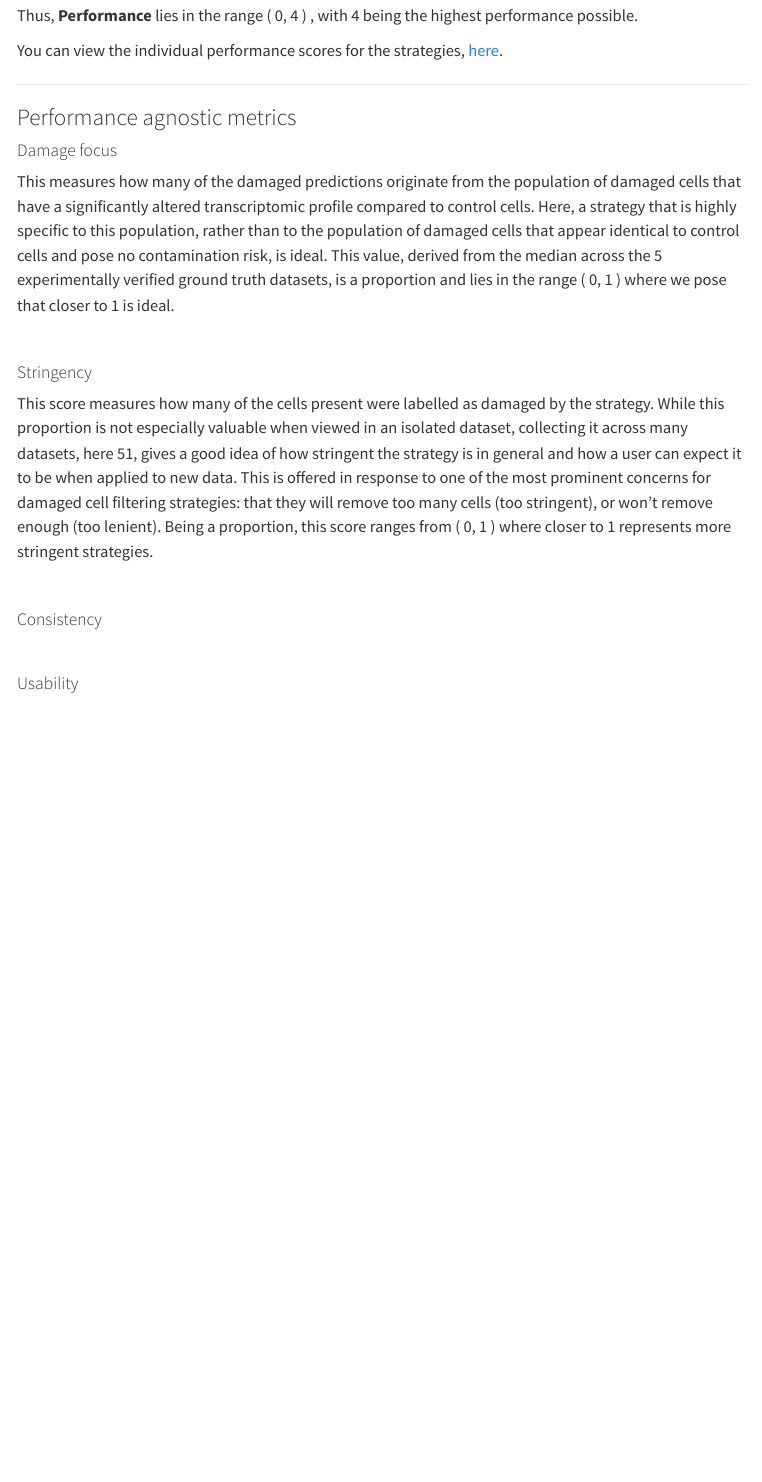
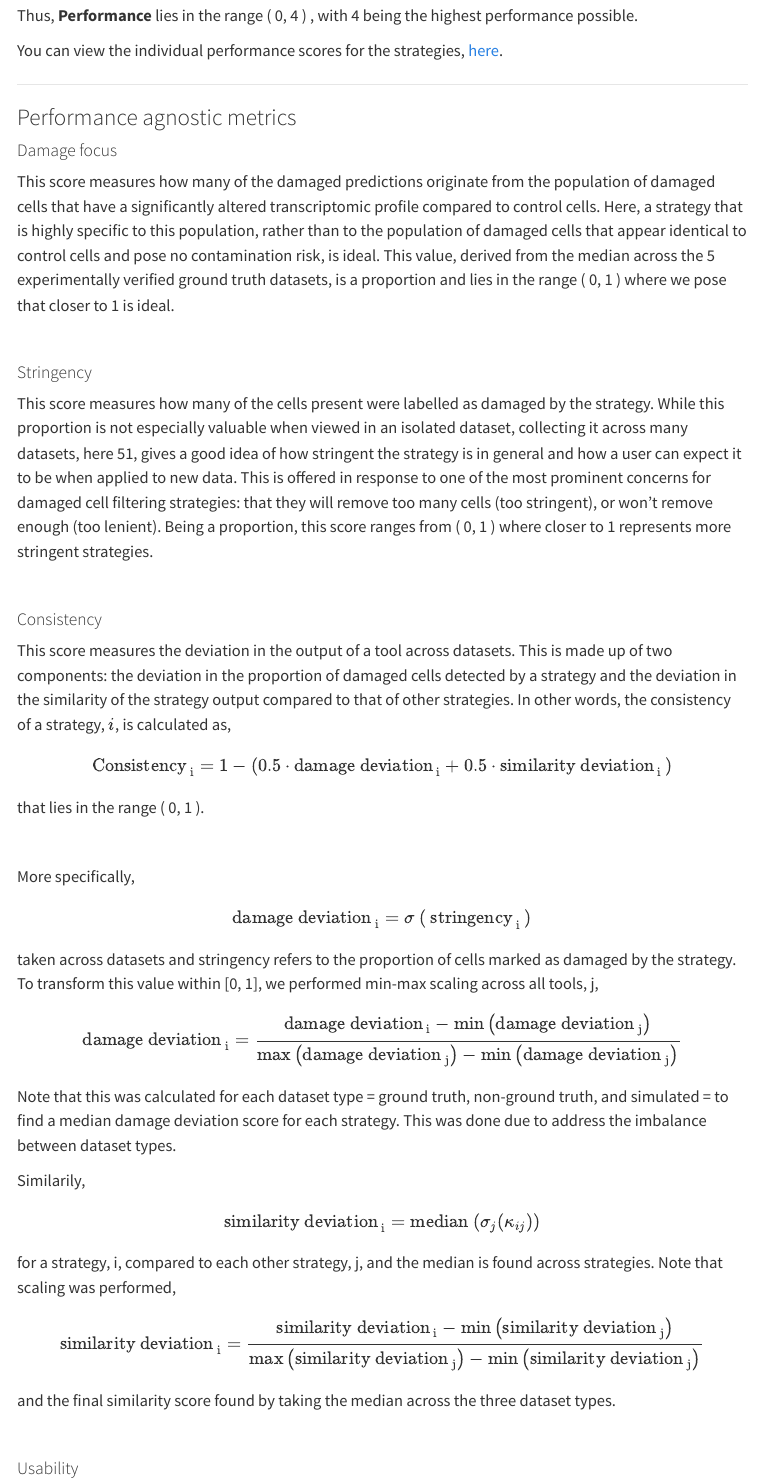
Before and after one commit to AlicenJoyHenning/Damage-Benchmark, a Quarto document (benchmark.qmd): the page in a window 1100 px wide, from 3240 px down. Rendered offline with R 4.5, knitr and Pandoc in place of Quarto, with nearby package versions; menus at the side of the page are left out; long lines of code are wrapped; badge pictures from the web are left out.

Commit message:
Edits to metrics

```diff
--- a/benchmark.qmd
+++ b/benchmark.qmd
@@ -175,7 +175,7 @@ You can view the individual performance scores for the strategies, [here]().
 
 ### Performance agnostic metrics
 #### Damage focus
-This measures how many of the damaged predictions originate from the population of damaged cells that have a significantly altered transcriptomic profile compared to control cells. Here, a strategy that is highly specific to this population, rather than to the population of damaged cells that appear identical to control cells and pose no contamination risk, is ideal. This value, derived from the median across the 5 experimentally verified ground truth datasets, is a proportion and lies in the range  \left( 0, 1 \right) where we pose that closer to 1 is ideal.
+This score measures how many of the damaged predictions originate from the population of damaged cells that have a significantly altered transcriptomic profile compared to control cells. Here, a strategy that is highly specific to this population, rather than to the population of damaged cells that appear identical to control cells and pose no contamination risk, is ideal. This value, derived from the median across the 5 experimentally verified ground truth datasets, is a proportion and lies in the range  \left( 0, 1 \right) where we pose that closer to 1 is ideal.
 
 <br>
 
@@ -186,6 +186,52 @@ This score measures how many of the cells present were labelled as damaged by th
 <br>
 
 #### Consistency
+This score measures the deviation in the output of a tool across datasets. This is made up of two components: the deviation in the proportion of damaged cells detected by a strategy and the deviation in the similarity of the strategy output compared to that of other strategies. In other words, the consistency of a strategy, \(i\), is calculated as,
+
+$$
+\text{Consistency}_\text{ i} = 1 - \left( 0.5 \cdot \text{damage deviation}_\text{ i} + 0.5 \cdot \text{similarity deviation}_\text{ i } \right)
+$$
+
+
+that lies in the range  \left( 0, 1 \right).
+
+<br>
+
+More specifically,
+
+$$
+\text{damage deviation}_\text{ i} = \sigma\ \text{( stringency}_\text{ i })
+$$
+taken across datasets and stringency refers to the proportion of cells marked as damaged by the strategy. To transform this value within [0, 1], we performed min-max scaling across all tools, j,
+
+
+$$
+\text{damage deviation}_\text{ i} = \frac{
+    \text{damage deviation}_\text{ i} - \min\left( \text{damage deviation}_\text{ j} \right)
+}{
+    \max\left( \text{damage deviation}_\text{ j} \right) - \min\left( \text{damage deviation}_\text{ j} \right)
+}
+$$
+
+
+Note that this was calculated for each dataset type = ground truth, non-ground truth, and simulated = to find a median damage deviation score for each strategy. This was done due to address the imbalance between dataset types.
+
+
+Similarily,
+$$
+\text{similarity deviation}_\text{ i} = \text{median (} {\sigma_j(\kappa_{ij})} )
+$$
+for a strategy, i, compared to each other strategy, j, and the median is found across strategies. Note that scaling was performed,
+
+$$
+\text{similarity deviation}_\text{ i} = \frac{
+    \text{similarity deviation}_\text{ i} - \min\left( \text{similarity deviation}_\text{ j} \right)
+}{
+    \max\left( \text{similarity deviation}_\text{ j} \right) - \min\left( \text{similarity deviation}_\text{ j} \right)
+}
+$$
+ and the final similarity score found by taking the median across the three dataset types.
+
 
 <br>
 
```
Also changed, not shown: data.qmd (+1 -1 lines), results.qmd (+1 -1 lines), docs/search.json, 5 other files.
